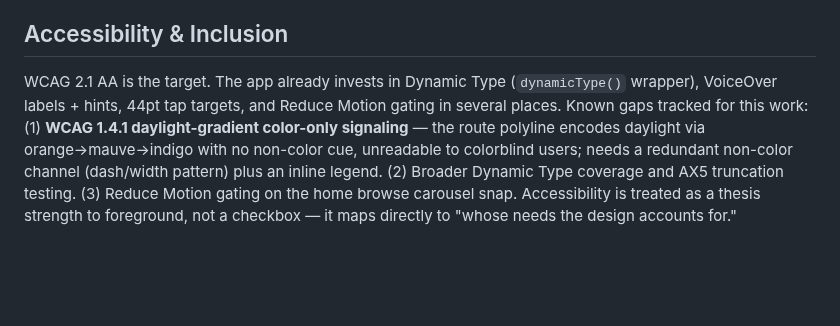
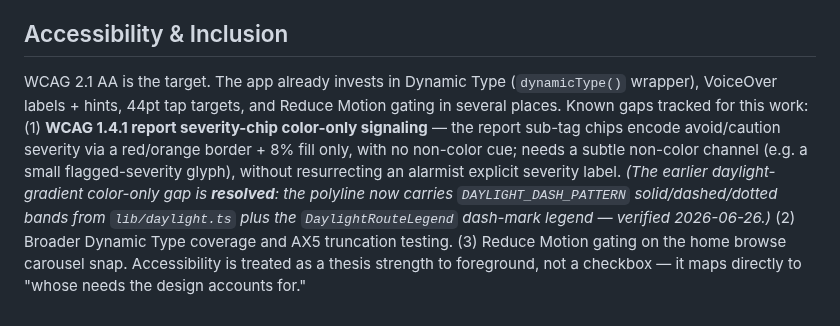
Before and after one commit to ashim238/fresh-greens, a Markdown page: PRODUCT.md, the part around the change. Drawn GitHub-style; blank space fills up the shorter version.

```diff
--- a/PRODUCT.md
+++ b/PRODUCT.md
@@ -35,4 +35,4 @@ The design must NOT drift toward any of these:
 
 ## Accessibility & Inclusion
 
-WCAG 2.1 AA is the target. The app already invests in Dynamic Type (`dynamicType()` wrapper), VoiceOver labels + hints, 44pt tap targets, and Reduce Motion gating in several places. Known gaps tracked for this work: (1) **WCAG 1.4.1 daylight-gradient color-only signaling** — the route polyline encodes daylight via orange→mauve→indigo with no non-color cue, unreadable to colorblind users; needs a redundant non-color channel (dash/width pattern) plus an inline legend. (2) Broader Dynamic Type coverage and AX5 truncation testing. (3) Reduce Motion gating on the home browse carousel snap. Accessibility is treated as a thesis strength to foreground, not a checkbox — it maps directly to "whose needs the design accounts for."
+WCAG 2.1 AA is the target. The app already invests in Dynamic Type (`dynamicType()` wrapper), VoiceOver labels + hints, 44pt tap targets, and Reduce Motion gating in several places. Known gaps tracked for this work: (1) **WCAG 1.4.1 report severity-chip color-only signaling** — the report sub-tag chips encode avoid/caution severity via a red/orange border + 8% fill only, with no non-color cue; needs a subtle non-color channel (e.g. a small flagged-severity glyph), without resurrecting an alarmist explicit severity label. *(The earlier daylight-gradient color-only gap is **resolved**: the polyline now carries `DAYLIGHT_DASH_PATTERN` solid/dashed/dotted bands from `lib/daylight.ts` plus the `DaylightRouteLegend` dash-mark legend — verified 2026-06-26.)* (2) Broader Dynamic Type coverage and AX5 truncation testing. (3) Reduce Motion gating on the home browse carousel snap. Accessibility is treated as a thesis strength to foreground, not a checkbox — it maps directly to "whose needs the design accounts for."
```
Also changed, not shown: docs/next-session.md (+1 -1 lines).
